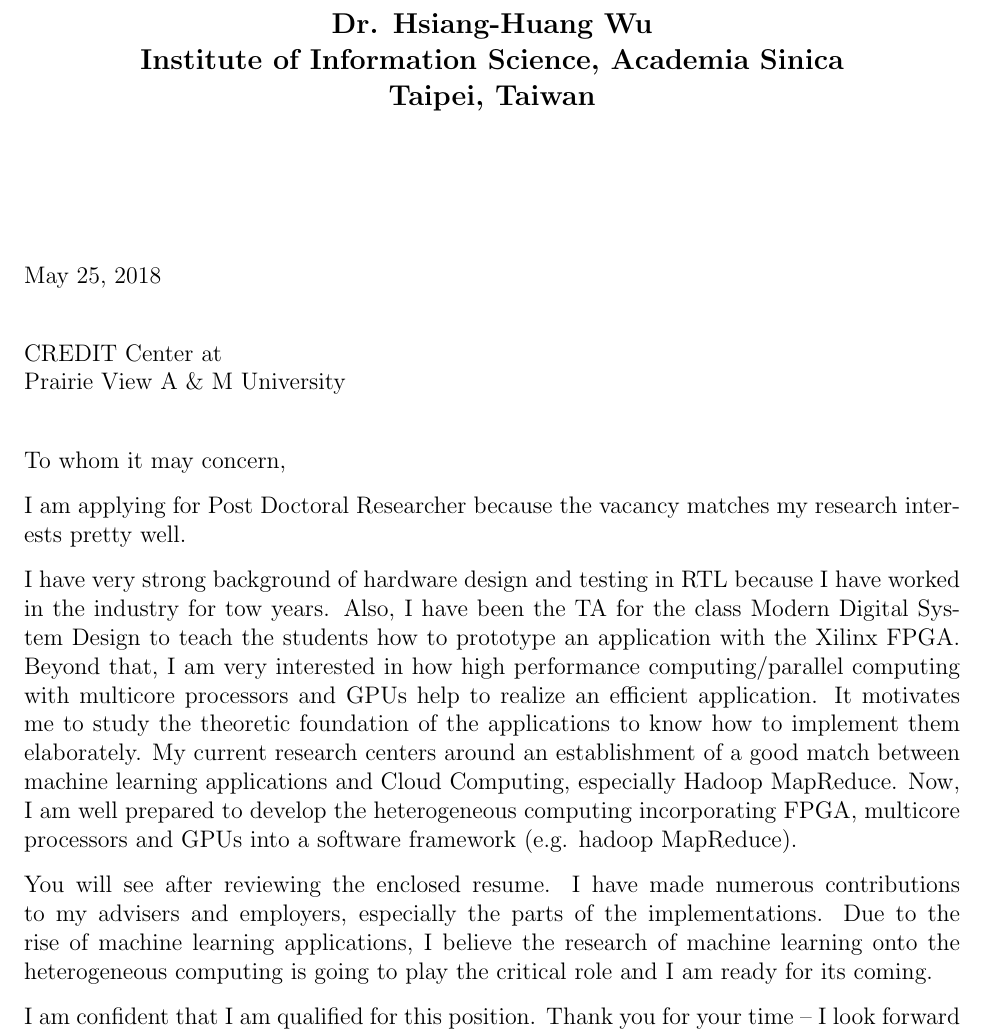
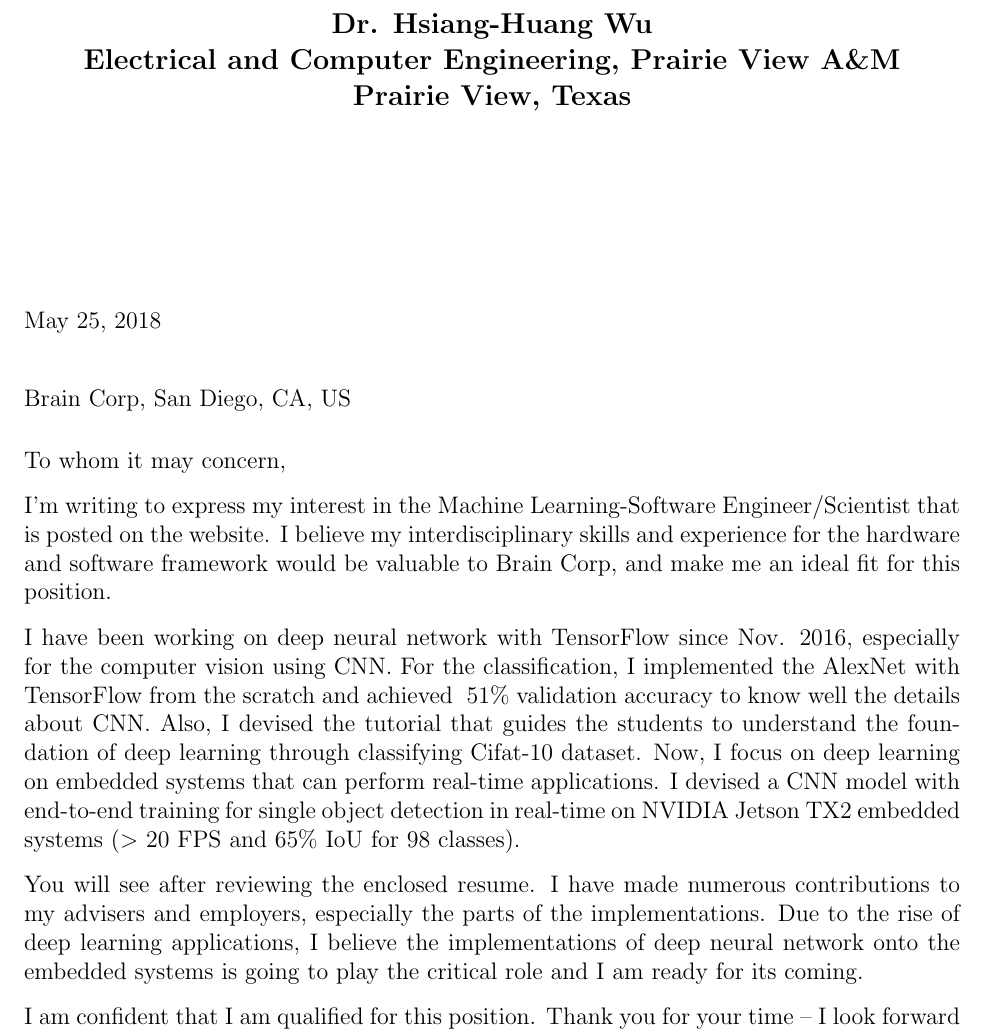
Before and after one commit to dspcad/job_cover_letters, a LaTeX letter (cover_letter.tex): part of the page, cut so that both start at the same text. Compiled offline with pdfLaTeX.

Commit message:
deep learning

```diff
--- a/cover_letter.tex
+++ b/cover_letter.tex
@@ -50,10 +50,7 @@
 %	ADDRESSEE SECTION
 %----------------------------------------------------------------------------------------
 
-\begin{letter}{
-CREDIT Center at\\
-Prairie View A \& M University
-}
+\begin{letter}{Brain Corp, San Diego, CA, US}
 
 %----------------------------------------------------------------------------------------
 %	YOUR NAME & ADDRESS SECTION
@@ -62,8 +59,8 @@ Prairie View A \& M University
 \begin{center}
 \large\bf Dr. Hsiang-Huang Wu\\ % Your name
 %\vspace{20pt} \hrule height 1pt % If you would like a horizontal line separating the name from the address, uncomment the line to the left of this text
-Institute of Information Science, Academia Sinica \\
-Taipei, Taiwan % Your address and phone number
+Electrical and Computer Engineering, Prairie View A\&M \\
+Prairie View, Texas % Your address and phone number
 \end{center}
 \vfill
 
@@ -75,23 +72,21 @@ Taipei, Taiwan % Your address and phone number
 
 \opening{To whom it may concern,}
 
-I am applying for Post Doctoral Researcher because the vacancy matches
-my research interests pretty well.
+I'm writing to express my interest in the Machine Learning-Software Engineer/Scientist that is posted on the website.
+I believe my interdisciplinary skills and experience for the hardware and software framework would be valuable to
+Brain Corp, and make me an ideal fit for this position.
 
-I have very strong background of hardware design and testing in RTL because I have worked in the
-industry for tow years.  Also, I have been the TA for the class Modern Digital System Design
-to teach the students how to prototype an application with the Xilinx FPGA.
-Beyond that, I am very interested in how high performance computing/parallel computing with
-multicore processors and GPUs help to realize an efficient application.  It motivates me to study
-the theoretic foundation of the applications to know how to implement them elaborately.
-My current research centers around an establishment of a good match between machine learning
-applications and Cloud Computing, especially Hadoop MapReduce.  Now, I am well prepared to
-develop the heterogeneous computing incorporating FPGA, multicore processors and GPUs into a
-software framework (e.g. hadoop MapReduce).
+I have been working on deep neural network with TensorFlow since Nov. 2016, especially for
+the computer vision using CNN.  For the classification, I implemented the AlexNet with TensorFlow from the scratch
+and achieved ~51\% validation accuracy to know well the details about CNN.  Also, I devised the tutorial that
+guides the students to understand the foundation of deep learning through classifying Cifat-10 dataset.
+Now, I focus on deep learning on embedded systems that can perform real-time applications.
+I devised a CNN model with end-to-end training for single object detection in real-time on NVIDIA
+Jetson TX2 embedded systems ($>$ 20 FPS and 65\% IoU for 98 classes).
 
 You will see after reviewing the enclosed resume.  I have made numerous contributions to my advisers
-and employers, especially the parts of the implementations.  Due to the rise of machine learning applications,
-I believe the research of machine learning onto the heterogeneous computing is going to play the critical role and
+and employers, especially the parts of the implementations.  Due to the rise of deep learning applications,
+I believe the implementations of deep neural network onto the embedded systems is going to play the critical role and
 I am ready for its coming.
 
 I am confident that I am qualified for this position. Thank you for your time -- I look forward to learning more about this opportunity!
```
Also changed, not shown: cover_letter.pdf.
